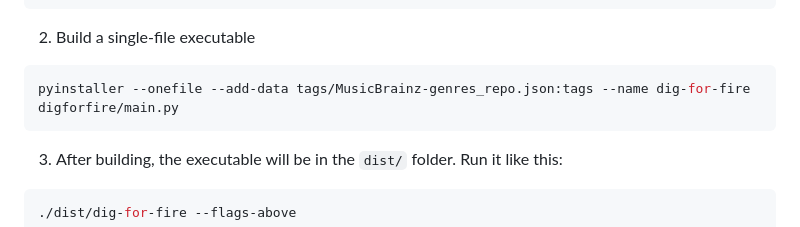
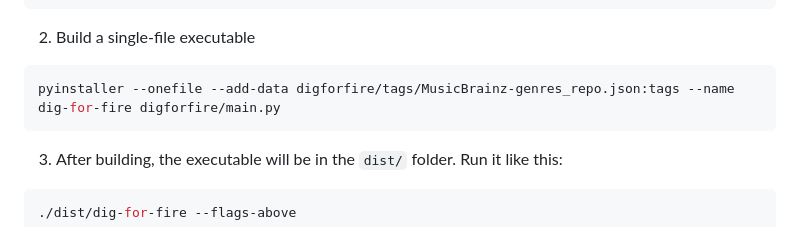
Before and after one commit to MigueelSa/Dig-for-Fire, a Markdown page: README.md, the part around the change. Drawn GitHub-style.

Commit message:
Fix path to MusicBrainz-genres_repo.json in README
Updated path for MusicBrainz-genres_repo.json in build command.

````diff
--- a/README.md
+++ b/README.md
@@ -101,7 +101,7 @@ pip install pyinstaller
 2. Build a single-file executable
 
 ```bash
-pyinstaller --onefile --add-data tags/MusicBrainz-genres_repo.json:tags --name dig-for-fire digforfire/main.py
+pyinstaller --onefile --add-data digforfire/tags/MusicBrainz-genres_repo.json:tags --name dig-for-fire digforfire/main.py
 ```
 3. After building, the executable will be in the `dist/` folder. Run it like this:
 
````
